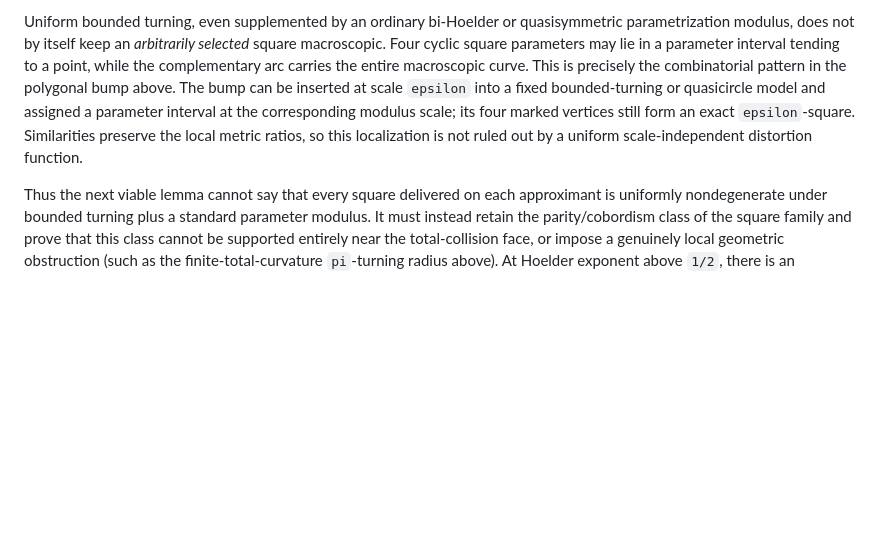
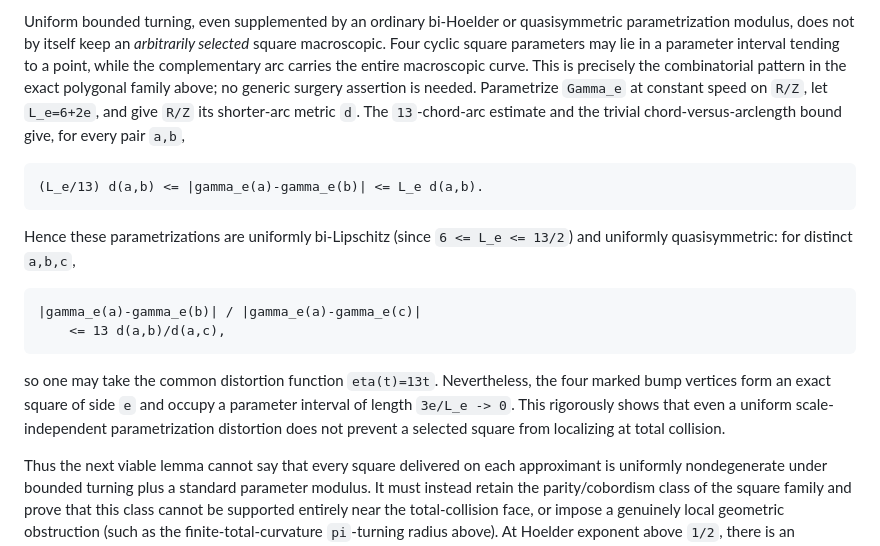
Before and after one commit to SzymonPawlus/clanker-solving-riemman-hypothesis-inator, a Markdown page: notebook/codex/issue-113-square-peg-noncollapse.md, the part around the change. Rendered like a GitHub page; blank space fills up the shorter version.

Commit message:
Ground modulus obstruction in exact family

````diff
--- a/notebook/codex/issue-113-square-peg-noncollapse.md
+++ b/notebook/codex/issue-113-square-peg-noncollapse.md
@@ -314,12 +314,28 @@ quasisymmetric parametrization modulus, does not by itself keep an
 *arbitrarily selected* square macroscopic.  Four cyclic square parameters may
 lie in a parameter interval tending to a point, while the complementary arc
 carries the entire macroscopic curve.  This is precisely the combinatorial
-pattern in the polygonal bump above.  The bump can be inserted at scale
-`epsilon` into a fixed bounded-turning or quasicircle model and assigned a
-parameter interval at the corresponding modulus scale; its four marked
-vertices still form an exact `epsilon`-square.  Similarities preserve the
-local metric ratios, so this localization is not ruled out by a uniform
-scale-independent distortion function.
+pattern in the exact polygonal family above; no generic surgery assertion is
+needed.  Parametrize `Gamma_e` at constant speed on `R/Z`, let `L_e=6+2e`,
+and give `R/Z` its shorter-arc metric `d`.  The `13`-chord-arc estimate and the
+trivial chord-versus-arclength bound give, for every pair `a,b`,
+
+```text
+(L_e/13) d(a,b) <= |gamma_e(a)-gamma_e(b)| <= L_e d(a,b).
+```
+
+Hence these parametrizations are uniformly bi-Lipschitz (since
+`6 <= L_e <= 13/2`) and uniformly quasisymmetric: for distinct `a,b,c`,
+
+```text
+|gamma_e(a)-gamma_e(b)| / |gamma_e(a)-gamma_e(c)|
+    <= 13 d(a,b)/d(a,c),
+```
+
+so one may take the common distortion function `eta(t)=13t`.  Nevertheless,
+the four marked bump vertices form an exact square of side `e` and occupy a
+parameter interval of length `3e/L_e -> 0`.  This rigorously shows that even
+a uniform scale-independent parametrization distortion does not prevent a
+selected square from localizing at total collision.
 
 Thus the next viable lemma cannot say that every square delivered on each
 approximant is uniformly nondegenerate under bounded turning plus a standard
````
